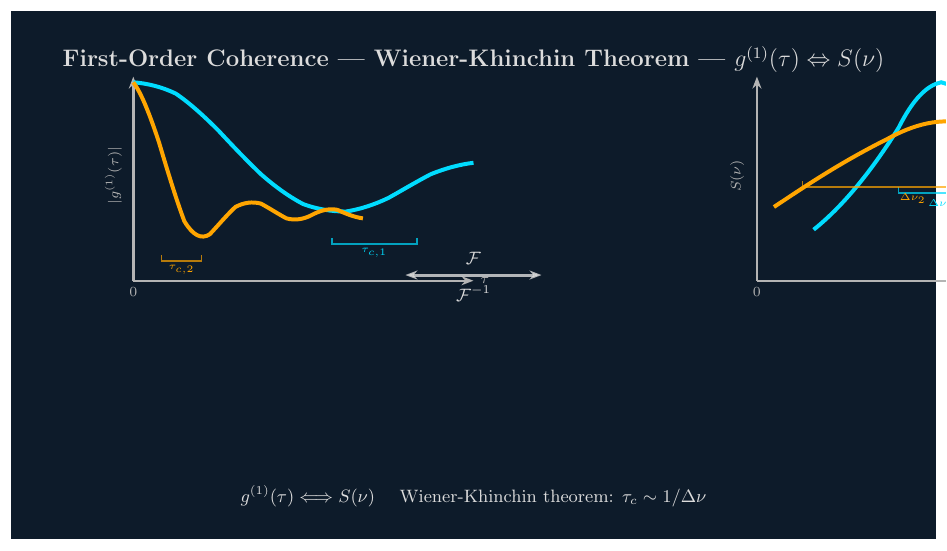
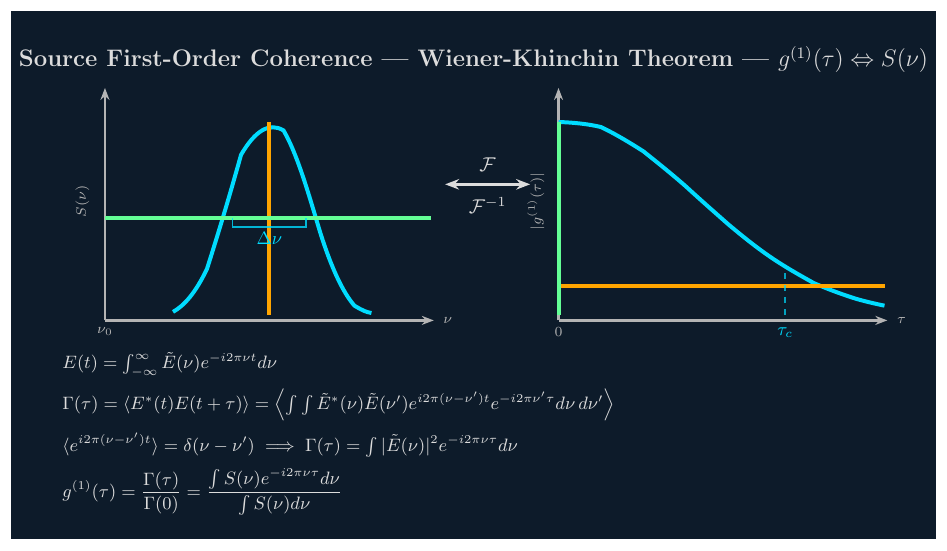
Before and after one commit to AlexGKim/graphics, a LaTeX figure (wk_1.tex): the whole page. Compiled offline with pdfLaTeX.

```diff
--- a/wk_1.tex
+++ b/wk_1.tex
@@ -9,6 +9,7 @@
 \definecolor{labelcol}{RGB}{220,220,220}
 \definecolor{plotbg}{RGB}{25,40,60}
 \definecolor{axiscol}{RGB}{180,180,180}
+\definecolor{thirdcol}{RGB}{100,255,150}
 
 \begin{document}
 \begin{tikzpicture}[
@@ -16,9 +17,6 @@
     show background rectangle,
     arr/.style={-{Stealth[length=6pt]}, line width=1.2pt},
     arrthin/.style={-{Stealth[length=4pt]}, line width=0.8pt},
-    mybox/.style={draw=labelcol, fill=plotbg, rounded corners=4pt,
-                  line width=1pt, text=labelcol, font=\small,
-                  inner sep=5pt, align=center},
 ]
 
 \path[use as bounding box] (0,0) rectangle (16,9);
@@ -27,89 +25,67 @@
 % 0. TITLE
 % ════════════════════════════════════════════════════════
 \node[text=labelcol, font=\large\bfseries] at (8.0, 8.3)
-    {First-Order Coherence \textemdash\ Wiener-Khinchin Theorem \textemdash\ $g^{(1)}(\tau) \Leftrightarrow S(\nu)$};
+    {Source First-Order Coherence \textemdash\ Wiener-Khinchin Theorem \textemdash\
+     $g^{(1)}(\tau) \Leftrightarrow S(\nu)$};
 
 % ════════════════════════════════════════════════════════
-% 1. LEFT PANEL: g^(1)(τ) COHERENCE FUNCTION
+% 1. LEFT PANEL: |g^(1)(τ)| COHERENCE FUNCTION
 % ════════════════════════════════════════════════════════
-\coordinate (COHERENCE) at (2.0, 4.5);
+\coordinate (COHERENCE) at (9.5, 3.8);
 
-% Axes for left panel
-\draw[arr, axiscol] ($(COHERENCE)+(0,-0.1)$) -- ($(COHERENCE)+(6.0,-0.1)$);
-\draw[arr, axiscol] ($(COHERENCE)+(0,-0.1)$) -- ($(COHERENCE)+(0, 3.5)$);
-\node[text=axiscol, font=\scriptsize] at ($(COHERENCE)+(6.2,-0.1)$) {$\tau$};
-\node[text=axiscol, font=\scriptsize, rotate=90] at ($(COHERENCE)+(-0.35, 1.75)$) {$|g^{(1)}(\tau)|$};
+% Axes
+\draw[arr, axiscol] ($(COHERENCE)+(0,-0.1)$) -- ($(COHERENCE)+(5.8,-0.1)$);
+\draw[arr, axiscol] ($(COHERENCE)+(0,-0.1)$) -- ($(COHERENCE)+(0, 4.0)$);
+\node[text=axiscol, font=\scriptsize] at ($(COHERENCE)+(6.05,-0.1)$) {$\tau$};
+\node[text=axiscol, font=\scriptsize, rotate=90] at ($(COHERENCE)+(-0.4, 2.0)$) {$|g^{(1)}(\tau)|$};
 \node[text=axiscol, font=\scriptsize] at ($(COHERENCE)+(0.0,-0.3)$) {$0$};
 
-% Narrow spectrum (cyan) — long coherence time, slow decay with oscillation
-% Envelope: exp(-(tau/tau_c)^2) where tau_c is large
-% Oscillation: cos(2*pi*nu_0*tau) with slow frequency
+% Cyan — narrow spectrum, long coherence time τ_c1 ≈ 4 (plot units)
+% Gaussian envelope: 3.4 * exp(-(x/4)^2)
+% x=0:3.40, x=0.5:3.37, x=1:3.19, x=1.5:2.88, x=2:2.48, x=2.5:2.03,
+% x=3:1.59, x=3.5:1.18, x=4:0.84, x=4.5:0.56, x=5:0.36, x=5.5:0.21
 \draw[source1col, line width=2pt]
-    ($(COHERENCE)+(0.0, 3.4)$)
-    .. controls ($(COHERENCE)+(0.25, 3.38)$) and ($(COHERENCE)+(0.5, 3.32)$) ..
-    ($(COHERENCE)+(0.75, 3.20)$)
-    .. controls ($(COHERENCE)+(1.0, 3.03)$) and ($(COHERENCE)+(1.25, 2.80)$) ..
-    ($(COHERENCE)+(1.5, 2.55)$)
-    .. controls ($(COHERENCE)+(1.75, 2.28)$) and ($(COHERENCE)+(2.0, 2.02)$) ..
-    ($(COHERENCE)+(2.25, 1.78)$)
-    .. controls ($(COHERENCE)+(2.5, 1.56)$) and ($(COHERENCE)+(2.75, 1.38)$) ..
-    ($(COHERENCE)+(3.0, 1.25)$)
-    .. controls ($(COHERENCE)+(3.25, 1.16)$) and ($(COHERENCE)+(3.5, 1.12)$) ..
-    ($(COHERENCE)+(3.75, 1.12)$)
-    .. controls ($(COHERENCE)+(4.0, 1.16)$) and ($(COHERENCE)+(4.25, 1.24)$) ..
-    ($(COHERENCE)+(4.5, 1.36)$)
-    .. controls ($(COHERENCE)+(4.75, 1.50)$) and ($(COHERENCE)+(5.0, 1.65)$) ..
-    ($(COHERENCE)+(5.25, 1.78)$)
-    .. controls ($(COHERENCE)+(5.5, 1.88)$) and ($(COHERENCE)+(5.75, 1.95)$) ..
-    ($(COHERENCE)+(6.0, 1.98)$);
+    ($(COHERENCE)+(0.0,  3.40)$)
+    .. controls ($(COHERENCE)+(0.25, 3.39)$) and ($(COHERENCE)+(0.5,  3.37)$) ..
+    ($(COHERENCE)+(0.75, 3.31)$)
+    .. controls ($(COHERENCE)+(1.0,  3.19)$) and ($(COHERENCE)+(1.25, 3.04)$) ..
+    ($(COHERENCE)+(1.5,  2.88)$)
+    .. controls ($(COHERENCE)+(1.75, 2.68)$) and ($(COHERENCE)+(2.0,  2.48)$) ..
+    ($(COHERENCE)+(2.25, 2.26)$)
+    .. controls ($(COHERENCE)+(2.5,  2.03)$) and ($(COHERENCE)+(2.75, 1.81)$) ..
+    ($(COHERENCE)+(3.0,  1.59)$)
+    .. controls ($(COHERENCE)+(3.25, 1.38)$) and ($(COHERENCE)+(3.5,  1.18)$) ..
+    ($(COHERENCE)+(3.75, 1.01)$)
+    .. controls ($(COHERENCE)+(4.0,  0.84)$) and ($(COHERENCE)+(4.25, 0.70)$) ..
+    ($(COHERENCE)+(4.5,  0.56)$)
+    .. controls ($(COHERENCE)+(4.75, 0.45)$) and ($(COHERENCE)+(5.0,  0.36)$) ..
+    ($(COHERENCE)+(5.25, 0.28)$)
+    .. controls ($(COHERENCE)+(5.5,  0.21)$) and ($(COHERENCE)+(5.7,  0.17)$) ..
+    ($(COHERENCE)+(5.75, 0.16)$);
 
-% Broad spectrum (orange) — short coherence time, rapid decay with faster oscillation
-% Envelope decays much faster
+% Orange — delta function spectrum → constant |g^(1)| = 1 (perfect coherence)
 \draw[source2col, line width=2pt]
-    ($(COHERENCE)+(0.0, 3.4)$)
-    .. controls ($(COHERENCE)+(0.15, 3.20)$) and ($(COHERENCE)+(0.3, 2.80)$) ..
-    ($(COHERENCE)+(0.45, 2.35)$)
-    .. controls ($(COHERENCE)+(0.6, 1.85)$) and ($(COHERENCE)+(0.75, 1.35)$) ..
-    ($(COHERENCE)+(0.9, 0.95)$)
-    .. controls ($(COHERENCE)+(1.05, 0.70)$) and ($(COHERENCE)+(1.2, 0.62)$) ..
-    ($(COHERENCE)+(1.35, 0.72)$)
-    .. controls ($(COHERENCE)+(1.5, 0.88)$) and ($(COHERENCE)+(1.65, 1.06)$) ..
-    ($(COHERENCE)+(1.8, 1.20)$)
-    .. controls ($(COHERENCE)+(1.95, 1.28)$) and ($(COHERENCE)+(2.1, 1.30)$) ..
-    ($(COHERENCE)+(2.25, 1.26)$)
-    .. controls ($(COHERENCE)+(2.4, 1.18)$) and ($(COHERENCE)+(2.55, 1.08)$) ..
-    ($(COHERENCE)+(2.7, 1.00)$)
-    .. controls ($(COHERENCE)+(2.85, 0.96)$) and ($(COHERENCE)+(3.0, 0.98)$) ..
-    ($(COHERENCE)+(3.15, 1.06)$)
-    .. controls ($(COHERENCE)+(3.3, 1.14)$) and ($(COHERENCE)+(3.45, 1.18)$) ..
-    ($(COHERENCE)+(3.6, 1.15)$)
-    .. controls ($(COHERENCE)+(3.75, 1.08)$) and ($(COHERENCE)+(3.9, 1.02)$) ..
-    ($(COHERENCE)+(4.05, 1.00)$);
+    ($(COHERENCE)+(0.0, 0.5)$) -- ($(COHERENCE)+(5.75, 0.5)$);
 
-% Coherence time annotations (small tau_c bracket for cyan, broader for orange)
-\draw[source1col, line width=0.8pt, opacity=0.7]
-    ($(COHERENCE)+(3.5, 0.65)$) -- ($(COHERENCE)+(3.5, 0.55)$)
-    -- ($(COHERENCE)+(5.0, 0.55)$) -- ($(COHERENCE)+(5.0, 0.65)$);
-\node[text=source1col, font=\tiny] at ($(COHERENCE)+(4.25, 0.40)$) {$\tau_{c,1}$};
+% Green — constant (white) spectrum → delta function coherence at τ=0
+\draw[thirdcol, line width=2pt]
+    ($(COHERENCE)+(0.01, 3.40)$) -- ($(COHERENCE)+(0.01, 0.0)$);
 
-\draw[source2col, line width=0.8pt, opacity=0.7]
-    ($(COHERENCE)+(0.5, 0.35)$) -- ($(COHERENCE)+(0.5, 0.25)$)
-    -- ($(COHERENCE)+(1.2, 0.25)$) -- ($(COHERENCE)+(1.2, 0.35)$);
-\node[text=source2col, font=\tiny] at ($(COHERENCE)+(0.85, 0.10)$) {$\tau_{c,2}$};
+% τ_c annotation for cyan
+\draw[source1col, line width=0.8pt, dashed, opacity=0.7]
+    ($(COHERENCE)+(4.0, 0.0)$) -- ($(COHERENCE)+(4.0, 0.84)$);
+\node[text=source1col, font=\small, below=3pt] at ($(COHERENCE)+(4.0, 0.0)$) {$\tau_c$};
 
 % ════════════════════════════════════════════════════════
 % 2. FOURIER TRANSFORM ARROW (CENTER)
 % ════════════════════════════════════════════════════════
-\coordinate (FT_CENTER) at (8.0, 4.5);
-
-% Double-headed arrow
-\draw[{Stealth[length=6pt]}-{Stealth[length=6pt]}, line width=1.5pt, labelcol, opacity=0.8]
-    ($(FT_CENTER)+(-1.2, 0)$) -- ($(FT_CENTER)+(1.2, 0)$);
-\node[text=labelcol, font=\small, above=2pt] at ($(FT_CENTER)+(0, 0)$) {$\mathcal{F}$};
-\node[text=labelcol, font=\small, below=2pt] at ($(FT_CENTER)+(0, 0)$) {$\mathcal{F}^{-1}$};
+\draw[{Stealth[length=7pt]}-{Stealth[length=7pt]}, line width=1.8pt, labelcol]
+    (7.5, 6.1) -- (9.0, 6.1);
+\node[text=labelcol, font=\normalsize, above=3pt] at (8.25, 6.1) {$\mathcal{F}$};
+\node[text=labelcol, font=\normalsize, below=3pt] at (8.25, 6.1) {$\mathcal{F}^{-1}$};
 
 % ════════════════════════════════════════════════════════
 % 3. RIGHT PANEL: S(ν) POWER SPECTRUM
 % ════════════════════════════════════════════════════════
-\coordinate (SPECTRUM) at (13.0, 4.5);
+\coordinate (SPECTRUM) at (1.5, 3.8);
 
@@ -120,47 +92,51 @@
-\node[text=axiscol, font=\scriptsize, rotate=90] at ($(SPECTRUM)+(-0.35, 1.75)$) {$S(\nu)$};
-\node[text=axiscol, font=\scriptsize] at ($(SPECTRUM)+(0.0,-0.3)$) {$0$};
+% Axes
+\draw[arr, axiscol] ($(SPECTRUM)+(0,-0.1)$) -- ($(SPECTRUM)+(5.8,-0.1)$);
+\draw[arr, axiscol] ($(SPECTRUM)+(0,-0.1)$) -- ($(SPECTRUM)+(0, 4.0)$);
+\node[text=axiscol, font=\scriptsize] at ($(SPECTRUM)+(6.05,-0.1)$) {$\nu$};
+\node[text=axiscol, font=\scriptsize, rotate=90] at ($(SPECTRUM)+(-0.4, 2.0)$) {$S(\nu)$};
+\node[text=axiscol, font=\scriptsize] at ($(SPECTRUM)+(0.0,-0.3)$) {$\nu_0$};
 
-% Narrow spectrum (cyan) — tall narrow Gaussian peak (small bandwidth)
-% Peak at nu_0, narrow width
+% Both peaks centered at x=2.9 (ν₀)
+% Cyan — narrow Gaussian, σ=0.55, peak=3.4
+% x=1.2:0.05, x=1.6:0.39, x=2.0:1.44, x=2.4:2.82, x=2.9:3.40,
+% x=3.4:2.82, x=3.8:1.44, x=4.2:0.39, x=4.6:0.05
 \draw[source1col, line width=2pt]
-    ($(SPECTRUM)+(1.0, 0.8)$)
-    .. controls ($(SPECTRUM)+(1.5, 1.2)$) and ($(SPECTRUM)+(2.0, 1.8)$) ..
-    ($(SPECTRUM)+(2.5, 2.6)$)
-    .. controls ($(SPECTRUM)+(2.75, 3.1)$) and ($(SPECTRUM)+(3.0, 3.35)$) ..
-    ($(SPECTRUM)+(3.25, 3.4)$)
-    .. controls ($(SPECTRUM)+(3.5, 3.35)$) and ($(SPECTRUM)+(3.75, 3.1)$) ..
-    ($(SPECTRUM)+(4.0, 2.6)$)
-    .. controls ($(SPECTRUM)+(4.5, 1.8)$) and ($(SPECTRUM)+(5.0, 1.2)$) ..
-    ($(SPECTRUM)+(5.5, 0.8)$);
+    ($(SPECTRUM)+(1.2,  0.05)$)
+    .. controls ($(SPECTRUM)+(1.4,  0.16)$) and ($(SPECTRUM)+(1.6,  0.39)$) ..
+    ($(SPECTRUM)+(1.8,  0.81)$)
+    .. controls ($(SPECTRUM)+(2.0,  1.44)$) and ($(SPECTRUM)+(2.2,  2.10)$) ..
+    ($(SPECTRUM)+(2.4,  2.82)$)
+    .. controls ($(SPECTRUM)+(2.65, 3.25)$) and ($(SPECTRUM)+(2.9,  3.40)$) ..
+    ($(SPECTRUM)+(3.15, 3.25)$)
+    .. controls ($(SPECTRUM)+(3.4,  2.82)$) and ($(SPECTRUM)+(3.6,  2.10)$) ..
+    ($(SPECTRUM)+(3.8,  1.44)$)
+    .. controls ($(SPECTRUM)+(4.0,  0.81)$) and ($(SPECTRUM)+(4.2,  0.39)$) ..
+    ($(SPECTRUM)+(4.4,  0.16)$)
+    .. controls ($(SPECTRUM)+(4.55, 0.07)$) and ($(SPECTRUM)+(4.6,  0.05)$) ..
+    ($(SPECTRUM)+(4.7,  0.03)$);
 
-% Broad spectrum (orange) — shorter wider Gaussian (large bandwidth)
+% Orange — delta function spectrum: spike at ν₀
 \draw[source2col, line width=2pt]
-    ($(SPECTRUM)+(0.3, 1.2)$)
-    .. controls ($(SPECTRUM)+(0.9, 1.6)$) and ($(SPECTRUM)+(1.5, 2.0)$) ..
-    ($(SPECTRUM)+(2.3, 2.4)$)
-    .. controls ($(SPECTRUM)+(2.75, 2.65)$) and ($(SPECTRUM)+(3.25, 2.8)$) ..
-    ($(SPECTRUM)+(3.75, 2.65)$)
-    .. controls ($(SPECTRUM)+(4.5, 2.4)$) and ($(SPECTRUM)+(5.1, 2.0)$) ..
-    ($(SPECTRUM)+(5.5, 1.2)$);
+    ($(SPECTRUM)+(2.9, 0.0)$) -- ($(SPECTRUM)+(2.9, 3.40)$);
 
-% Bandwidth annotations (FWHM brackets)
-% Narrow spectrum: smaller delta_nu
-\draw[source1col, line width=0.8pt, opacity=0.7]
-    ($(SPECTRUM)+(2.5, 1.55)$) -- ($(SPECTRUM)+(2.5, 1.45)$)
-    -- ($(SPECTRUM)+(4.0, 1.45)$) -- ($(SPECTRUM)+(4.0, 1.55)$);
-\node[text=source1col, font=\tiny] at ($(SPECTRUM)+(3.25, 1.25)$) {$\Delta\nu_1$};
+% Green — constant (white) spectrum: flat line
+\draw[thirdcol, line width=2pt]
+    ($(SPECTRUM)+(0.0, 1.70)$) -- ($(SPECTRUM)+(5.75, 1.70)$);
 
-% Broad spectrum: larger delta_nu
-\draw[source2col, line width=0.8pt, opacity=0.7]
-    ($(SPECTRUM)+(0.8, 1.65)$) -- ($(SPECTRUM)+(0.8, 1.55)$)
-    -- ($(SPECTRUM)+(4.7, 1.55)$) -- ($(SPECTRUM)+(4.7, 1.65)$);
-\node[text=source2col, font=\tiny] at ($(SPECTRUM)+(2.75, 1.35)$) {$\Delta\nu_2$};
+% Bandwidth annotation for cyan only
+\draw[source1col, line width=0.8pt, opacity=0.8]
+    ($(SPECTRUM)+(2.25, 1.70)$) -- ($(SPECTRUM)+(2.25, 1.55)$)
+    -- ($(SPECTRUM)+(3.55, 1.55)$) -- ($(SPECTRUM)+(3.55, 1.70)$);
+\node[text=source1col, font=\small] at ($(SPECTRUM)+(2.9, 1.35)$) {$\Delta\nu$};
 
 % ════════════════════════════════════════════════════════
 % 4. CAPTION
 % ════════════════════════════════════════════════════════
-\node[text=labelcol, font=\small, align=center] at (8.0, 0.6)
-    {$g^{(1)}(\tau) \Longleftrightarrow S(\nu)$ \quad Wiener-Khinchin theorem: $\tau_c \sim 1/\Delta\nu$};
+\node[text=labelcol, font=\small, align=left, text width=14.5cm] at (8.0, 1.7)
+    {$E(t) = \int_{-\infty}^{\infty} \tilde{E}(\nu) e^{-i2\pi\nu t} d\nu$ \\[5pt]
+     $\Gamma(\tau) = \langle E^*(t) E(t+\tau) \rangle = \left\langle \int \int \tilde{E}^*(\nu) \tilde{E}(\nu') e^{i2\pi(\nu-\nu') t} e^{-i2\pi\nu'\tau} d\nu \, d\nu' \right\rangle$ \\[5pt]
+     $\langle e^{i2\pi(\nu-\nu')t}\rangle = \delta(\nu - \nu') \implies \Gamma(\tau) = \int |\tilde{E}(\nu)|^2 e^{-i2\pi\nu\tau} d\nu$ \\[5pt]
+     $g^{(1)}(\tau) = \dfrac{\Gamma(\tau)}{\Gamma(0)} = \dfrac{\int S(\nu) e^{-i2\pi\nu\tau} d\nu}{\int S(\nu) d\nu}$};
 
 \end{tikzpicture}
 \end{document}
```
Also changed, not shown: wk_1.pdf, wk_1.tex (4 more changed lines).
